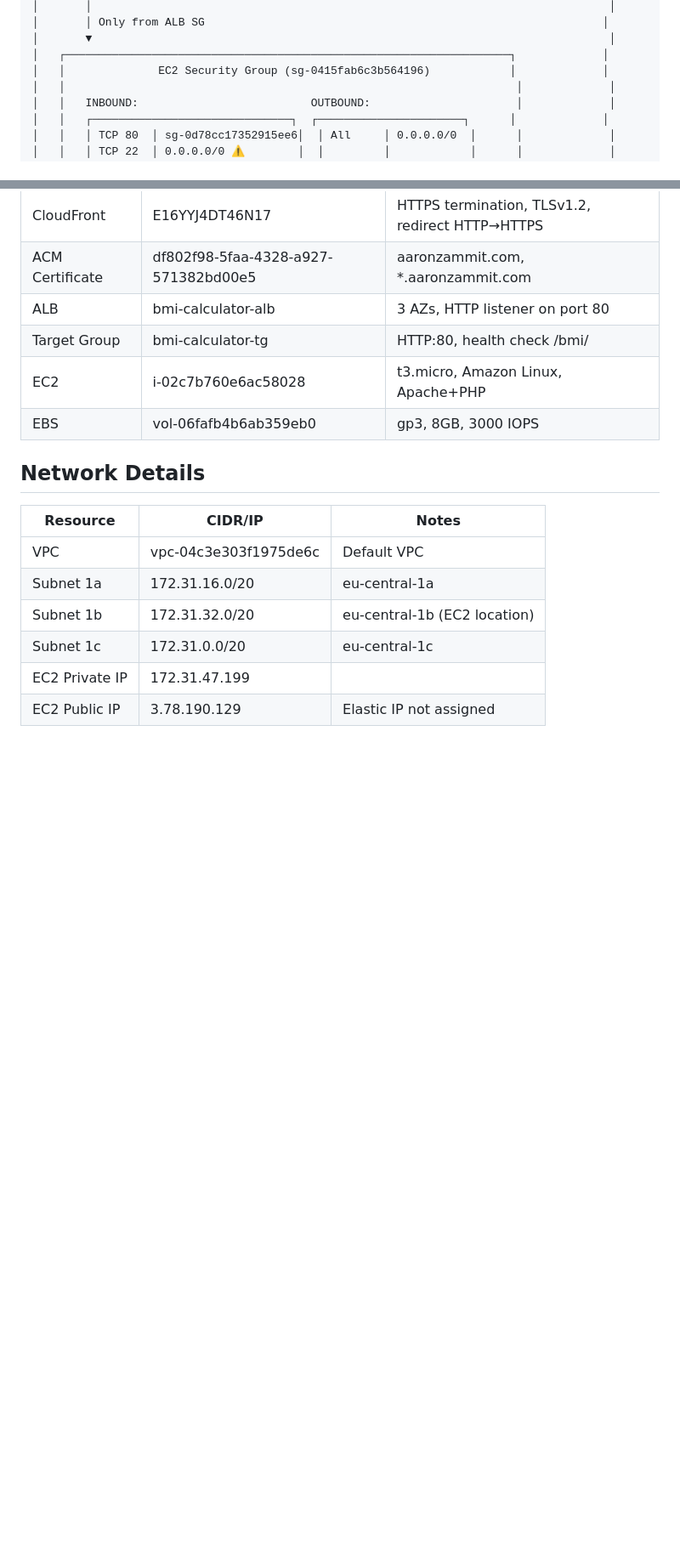
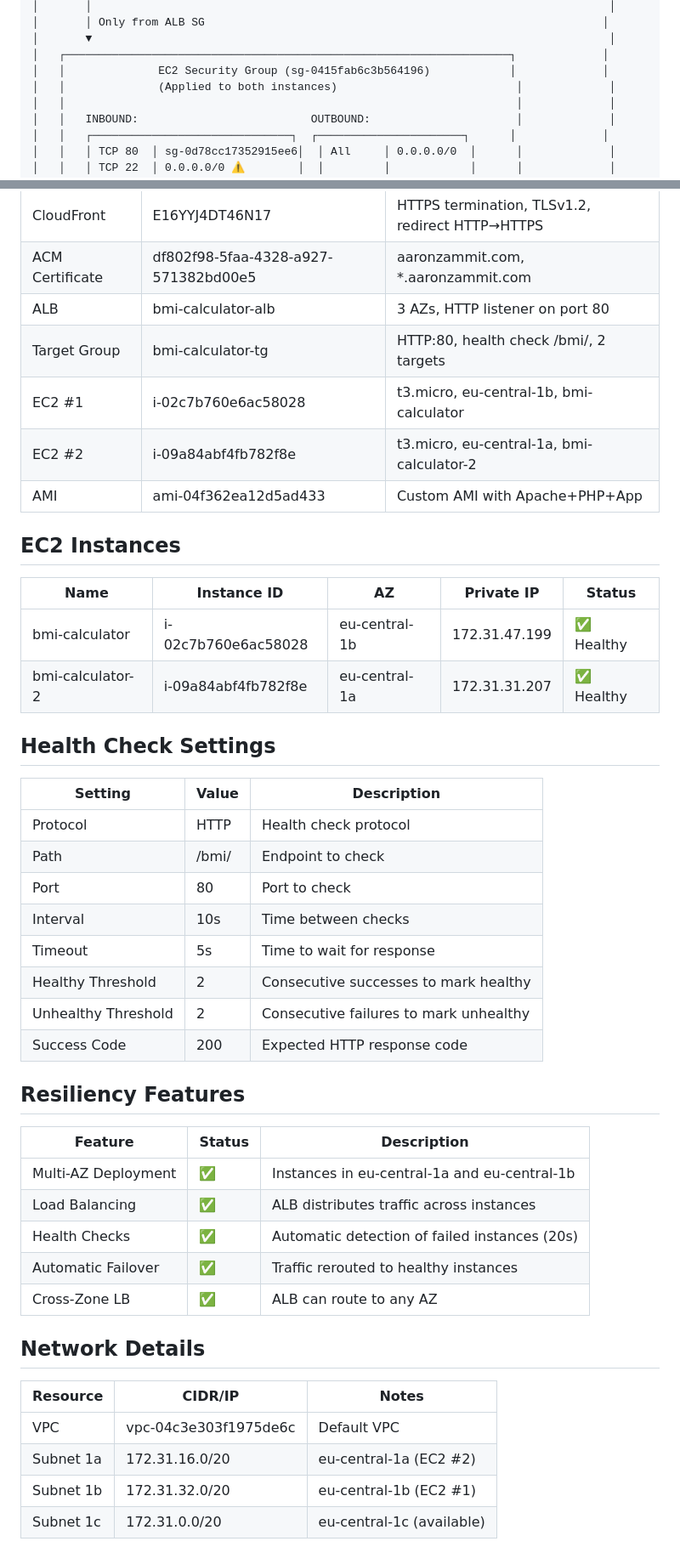
Before and after one commit to aazamm/AWS_BMI_Calculator, a Markdown page: ARCHITECTURE.md, 2 parts joined by grey strips. Shown at 85% size. GitHub-like rendering; blank space fills up the shorter version.

```diff
--- a/ARCHITECTURE.md
+++ b/ARCHITECTURE.md
@@ -171,6 +178,7 @@
 │       ▼                                                                              │
 │   ┌───────────────────────────────────────────────────────────────────┐             │
 │   │              EC2 Security Group (sg-0415fab6c3b564196)            │             │
+│   │              (Applied to both instances)                           │             │
 │   │                                                                    │             │
 │   │   INBOUND:                          OUTBOUND:                      │             │
 │   │   ┌──────────────────────────────┐  ┌──────────────────────┐      │             │
@@ -192,17 +200,46 @@
 | CloudFront | E16YYJ4DT46N17 | HTTPS termination, TLSv1.2, redirect HTTP→HTTPS |
 | ACM Certificate | df802f98-5faa-4328-a927-571382bd00e5 | aaronzammit.com, *.aaronzammit.com |
 | ALB | bmi-calculator-alb | 3 AZs, HTTP listener on port 80 |
-| Target Group | bmi-calculator-tg | HTTP:80, health check /bmi/ |
-| EC2 | i-02c7b760e6ac58028 | t3.micro, Amazon Linux, Apache+PHP |
-| EBS | vol-06fafb4b6ab359eb0 | gp3, 8GB, 3000 IOPS |
+| Target Group | bmi-calculator-tg | HTTP:80, health check /bmi/, 2 targets |
+| EC2 #1 | i-02c7b760e6ac58028 | t3.micro, eu-central-1b, bmi-calculator |
+| EC2 #2 | i-09a84abf4fb782f8e | t3.micro, eu-central-1a, bmi-calculator-2 |
+| AMI | ami-04f362ea12d5ad433 | Custom AMI with Apache+PHP+App |
+
+## EC2 Instances
+
+| Name | Instance ID | AZ | Private IP | Status |
+|------|-------------|-----|------------|--------|
+| bmi-calculator | i-02c7b760e6ac58028 | eu-central-1b | 172.31.47.199 | ✅ Healthy |
+| bmi-calculator-2 | i-09a84abf4fb782f8e | eu-central-1a | 172.31.31.207 | ✅ Healthy |
+
+## Health Check Settings
+
+| Setting | Value | Description |
+|---------|-------|-------------|
+| Protocol | HTTP | Health check protocol |
+| Path | /bmi/ | Endpoint to check |
+| Port | 80 | Port to check |
+| Interval | 10s | Time between checks |
+| Timeout | 5s | Time to wait for response |
+| Healthy Threshold | 2 | Consecutive successes to mark healthy |
+| Unhealthy Threshold | 2 | Consecutive failures to mark unhealthy |
+| Success Code | 200 | Expected HTTP response code |
+
+## Resiliency Features
+
+| Feature | Status | Description |
+|---------|--------|-------------|
+| Multi-AZ Deployment | ✅ | Instances in eu-central-1a and eu-central-1b |
+| Load Balancing | ✅ | ALB distributes traffic across instances |
+| Health Checks | ✅ | Automatic detection of failed instances (20s) |
+| Automatic Failover | ✅ | Traffic rerouted to healthy instances |
+| Cross-Zone LB | ✅ | ALB can route to any AZ |
 
 ## Network Details
 
 | Resource | CIDR/IP | Notes |
 |----------|---------|-------|
 | VPC | vpc-04c3e303f1975de6c | Default VPC |
-| Subnet 1a | 172.31.16.0/20 | eu-central-1a |
-| Subnet 1b | 172.31.32.0/20 | eu-central-1b (EC2 location) |
-| Subnet 1c | 172.31.0.0/20 | eu-central-1c |
-| EC2 Private IP | 172.31.47.199 | |
-| EC2 Public IP | 3.78.190.129 | Elastic IP not assigned |
+| Subnet 1a | 172.31.16.0/20 | eu-central-1a (EC2 #2) |
+| Subnet 1b | 172.31.32.0/20 | eu-central-1b (EC2 #1) |
+| Subnet 1c | 172.31.0.0/20 | eu-central-1c (available) |
```
Also changed, not shown: other parts of ARCHITECTURE.md (+78 -71 lines), AWS_RECOMMENDATIONS.md (+3 -3 lines).
